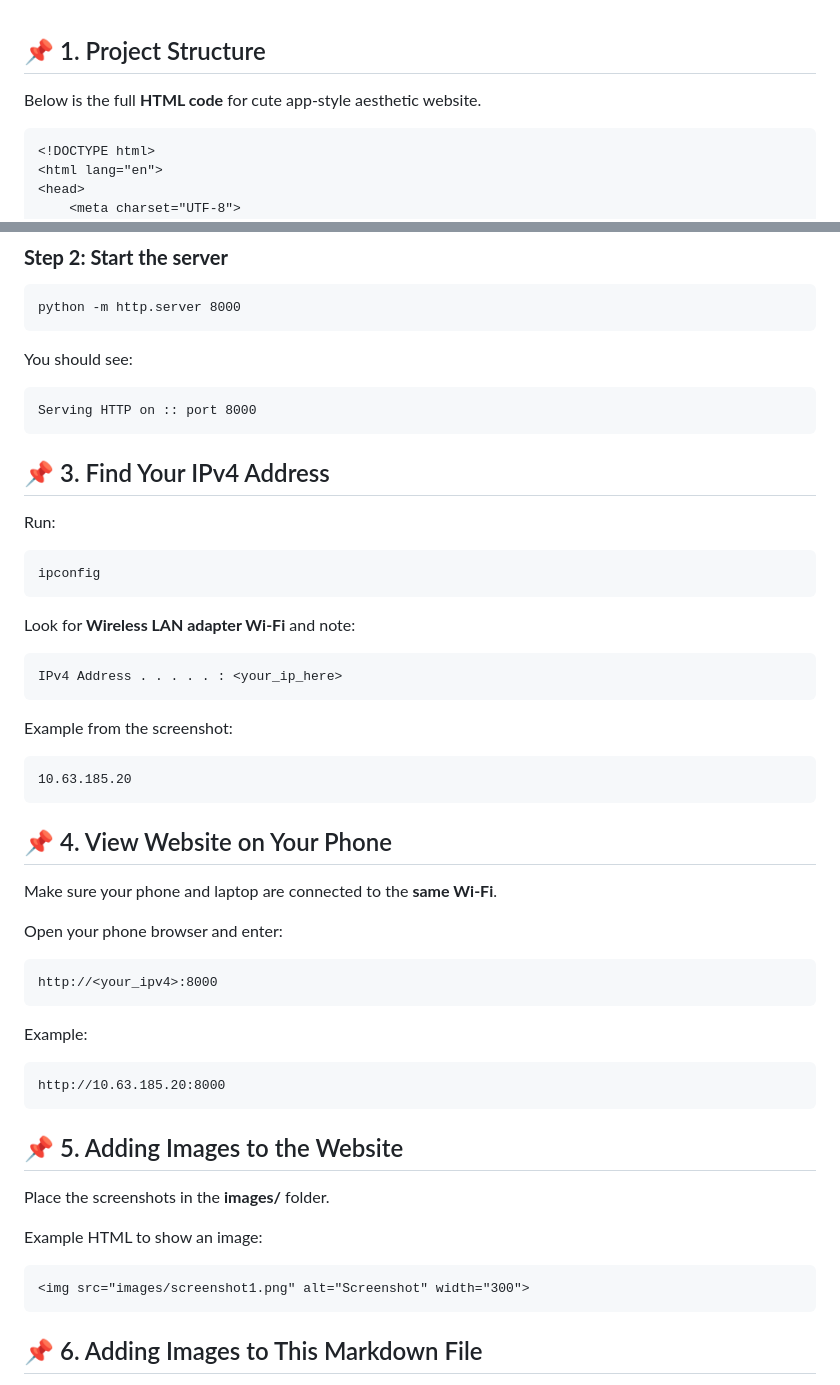
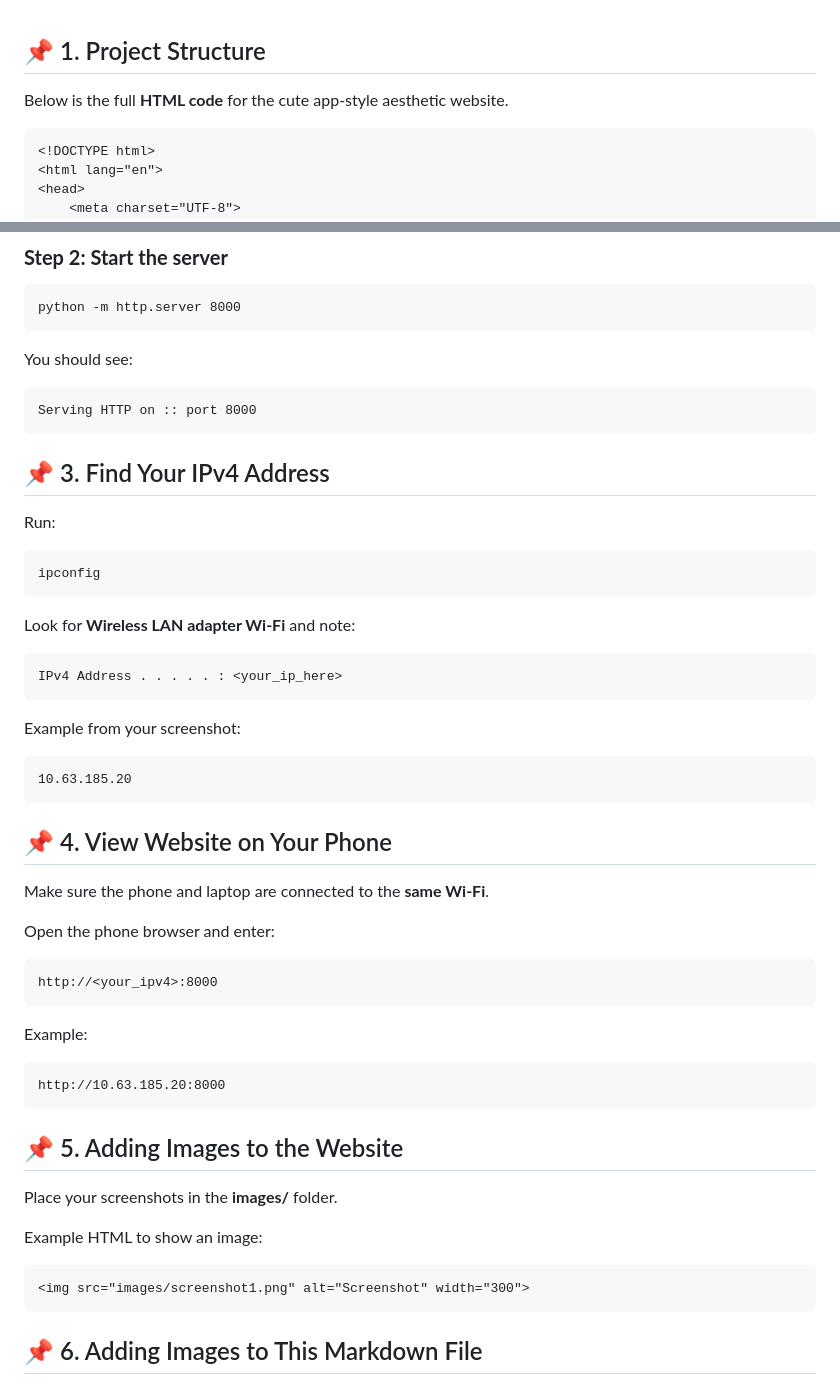
Before and after one commit to ananya-a2006/appwallpaper, a Markdown page: Readme.md, 2 parts joined by grey strips. Rendered like a GitHub page.

Commit message:
Fix typos and improve clarity in Readme.md

````diff
--- a/Readme.md
+++ b/Readme.md
@@ -1,6 +1,6 @@
 ## 📌 1. Project Structure
 
-Below is the full **HTML code** for  cute app‑style aesthetic website.
+Below is the full **HTML code** for the cute app‑style aesthetic website.
 
 ```html
 <!DOCTYPE html>
@@ -175,7 +176,6 @@ Serving HTTP on :: port 8000
 ```
 
 
-
 ## 📌 3. Find Your IPv4 Address
 
 Run:
@@ -190,19 +190,18 @@ Look for **Wireless LAN adapter Wi-Fi** and note:
 IPv4 Address . . . . . : <your_ip_here>
 ```
 
-Example from the screenshot:
+Example from your screenshot:
 
 ```
 10.63.185.20
 ```
 
 
-
 ## 📌 4. View Website on Your Phone
 
-Make sure your phone and laptop are connected to the **same Wi-Fi**.
+Make sure the phone and laptop are connected to the **same Wi-Fi**.
 
-Open your phone browser and enter:
+Open the phone browser and enter:
 
 ```
 http://<your_ipv4>:8000
@@ -215,18 +214,15 @@ http://10.63.185.20:8000
 ```
 
 
-
 ## 📌 5. Adding Images to the Website
 
-Place the  screenshots in the **images/** folder.
+Place your screenshots in the **images/** folder.
 
 Example HTML to show an image:
 
 ```html
 <img src="images/screenshot1.png" alt="Screenshot" width="300">
 ```
-
-
 
 ## 📌 6. Adding Images to This Markdown File
 
````
Also changed, not shown: other parts of Readme.md (+7 -5 lines).
